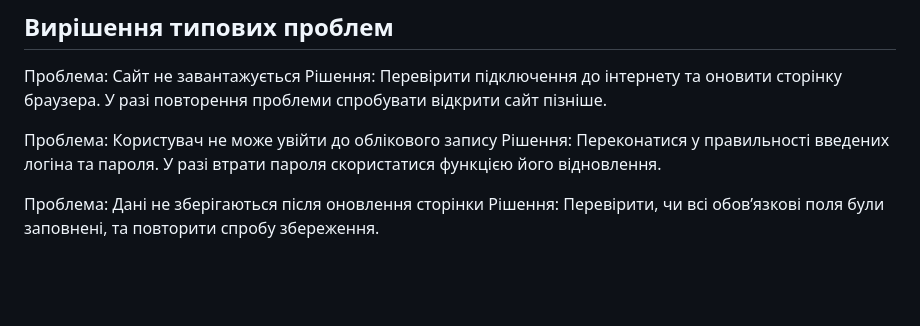
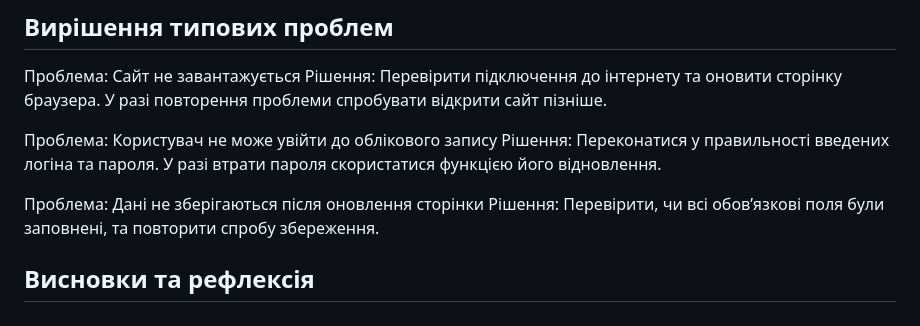
Before and after one commit to s1060755-star/laba-2, a Markdown page: docs/README.md, the part around the change. Drawn GitHub-style; blank space fills up the shorter version.

Commit message:
rewrite readme

```diff
--- a/docs/README.md
+++ b/docs/README.md
@@ -1018,3 +1018,4 @@ Frontend → REST API → База даних
 
 Проблема: Дані не зберігаються після оновлення сторінки
 Рішення: Перевірити, чи всі обов’язкові поля були заповнені, та повторити спробу збереження.
+## Висновки та рефлексія
```
